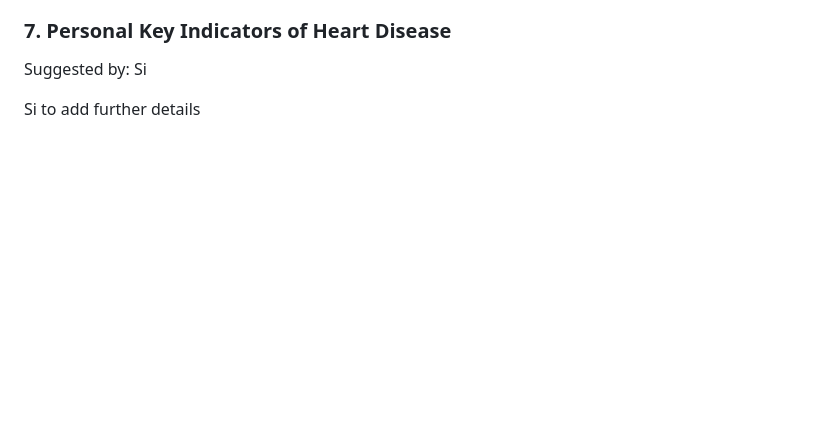
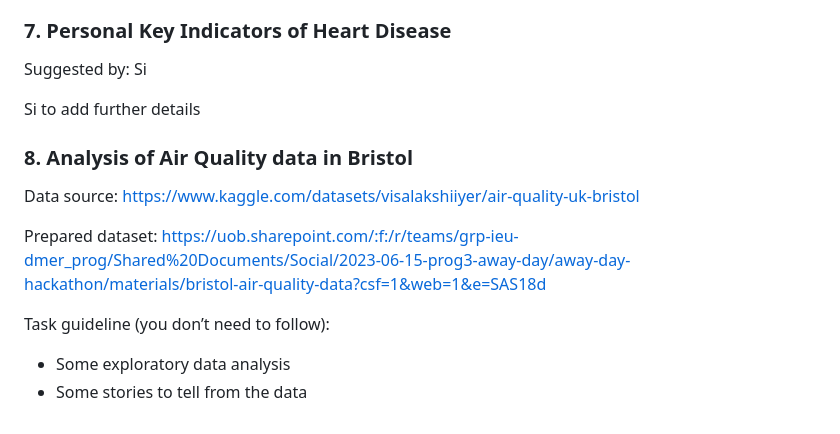
Before and after one commit to MRCIEU/2025-p3-retreat-hackathon, a Markdown page: README.md, the part around the change. Rendered like a GitHub page; blank space fills up the shorter version.

Commit message:
Another project

```diff
--- a/README.md
+++ b/README.md
@@ -157,3 +157,14 @@ Task ideas:
 Suggested by: Si
 
 Si to add further details
+
+### 8. Analysis of Air Quality data in Bristol
+
+Data source: https://www.kaggle.com/datasets/visalakshiiyer/air-quality-uk-bristol
+
+Prepared dataset: https://uob.sharepoint.com/:f:/r/teams/grp-ieu-dmer_prog/Shared%20Documents/Social/2023-06-15-prog3-away-day/away-day-hackathon/materials/bristol-air-quality-data?csf=1&web=1&e=SAS18d
+
+Task guideline (you don’t need to follow):
+
+- Some exploratory data analysis
+- Some stories to tell from the data
```
